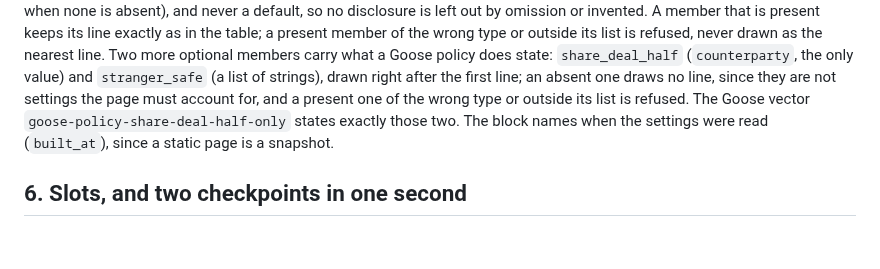
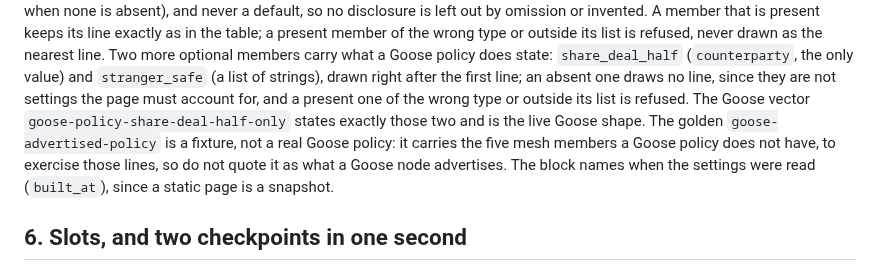
Before and after one commit to action-state-group/capsule-viewer, a Markdown page: docs/design/history-view.md, the part around the change. Rendered like a GitHub page; blank space fills up the shorter version.

Commit message:
docs(history-view): goose-advertised-policy is a fixture; share-deal-half-only is the live Goose shape (#280)
Signed-off-by: Ethan Zhang <github@yzhang.io>

```diff
--- a/docs/design/history-view.md
+++ b/docs/design/history-view.md
@@ -297,7 +297,7 @@ policy does state: `share_deal_half` (`counterparty`, the only value) and
 `stranger_safe` (a list of strings), drawn right after the first line; an absent one draws no line, since they
 are not settings the page must account for, and a present one of the wrong
 type or outside its list is refused. The Goose
-vector `goose-policy-share-deal-half-only` states exactly those two. The block names when the settings were read
+vector `goose-policy-share-deal-half-only` states exactly those two and is the live Goose shape. The golden `goose-advertised-policy` is a fixture, not a real Goose policy: it carries the five mesh members a Goose policy does not have, to exercise those lines, so do not quote it as what a Goose node advertises. The block names when the settings were read
 (`built_at`), since a static page is a snapshot.
 
 ## 6. Slots, and two checkpoints in one second
```
